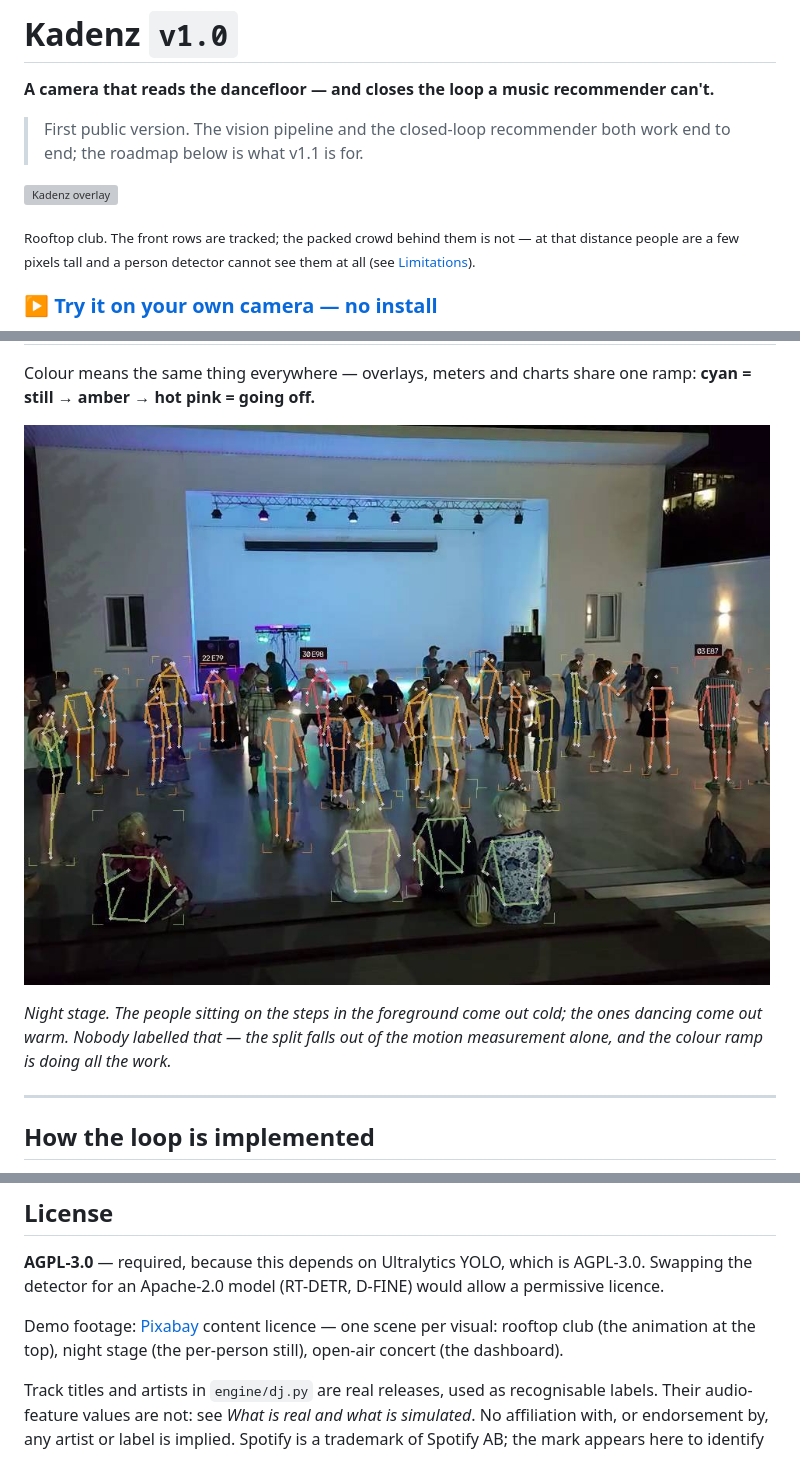
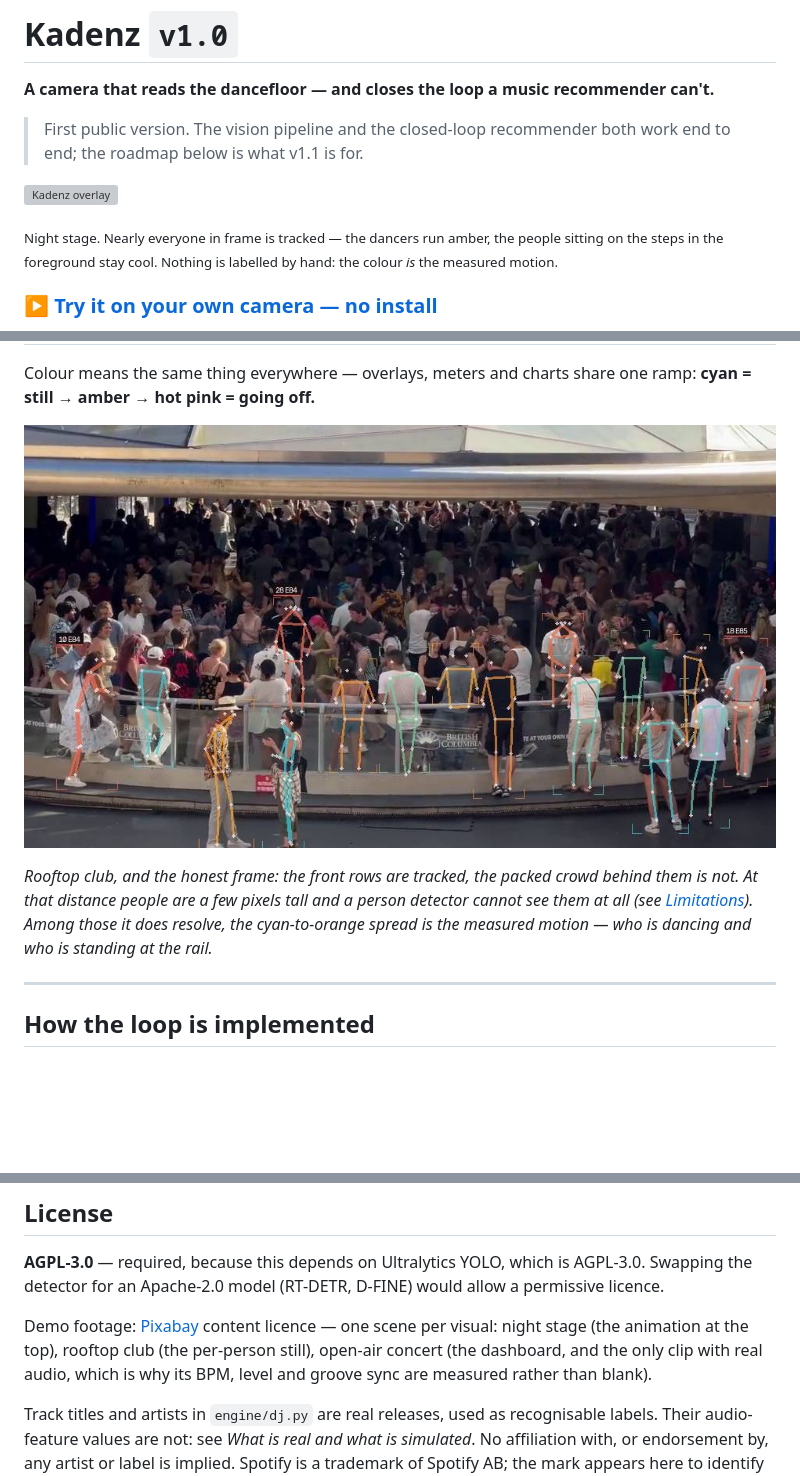
Before and after one commit to mathieutellene/kadenz, a Markdown page: README.md, 3 parts joined by grey strips. GitHub-like rendering; pictures changed too: docs/media/overlay.jpg; blank space fills up the shorter version; grey boxes are pictures that could not be loaded.

```diff
--- a/README.md
+++ b/README.md
@@ -7,7 +7,7 @@
 
 ![Kadenz overlay](docs/media/demo.gif)
 
-<sub>Rooftop club. The front rows are tracked; the packed crowd behind them is not — at that distance people are a few pixels tall and a person detector cannot see them at all (see <a href="#limitations">Limitations</a>).</sub>
+<sub>Night stage. Nearly everyone in frame is tracked — the dancers run amber, the people sitting on the steps in the foreground stay cool. Nothing is labelled by hand: the colour <em>is</em> the measured motion.</sub>
 
 ### ▶ [Try it on your own camera — no install](https://mathieutellene.github.io/kadenz/)
 
@@ -139,9 +139,11 @@ ramp: **cyan = still → amber → hot pink = going off.**
 
 ![Per-person overlay](docs/media/overlay.jpg)
 
-*Night stage. The people sitting on the steps in the foreground come out cold;
-the ones dancing come out warm. Nobody labelled that — the split falls out of
-the motion measurement alone, and the colour ramp is doing all the work.*
+*Rooftop club, and the honest frame: the front rows are tracked, the packed
+crowd behind them is not. At that distance people are a few pixels tall and a
+person detector cannot see them at all (see [Limitations](#limitations)). Among
+those it does resolve, the cyan-to-orange spread is the measured motion — who is
+dancing and who is standing at the rail.*
 
 ---
 
@@ -326,8 +328,9 @@ AGPL-3.0. Swapping the detector for an Apache-2.0 model (RT-DETR, D-FINE) would
 allow a permissive licence.
 
 Demo footage: [Pixabay](https://pixabay.com/) content licence — one scene per
-visual: rooftop club (the animation at the top), night stage (the per-person
-still), open-air concert (the dashboard).
+visual: night stage (the animation at the top), rooftop club (the per-person
+still), open-air concert (the dashboard, and the only clip with real audio,
+which is why its BPM, level and groove sync are measured rather than blank).
 
 Track titles and artists in `engine/dj.py` are real releases, used as
 recognisable labels. Their audio-feature values are not: see *What is real and
```
Also changed, not shown: 4 other files.
